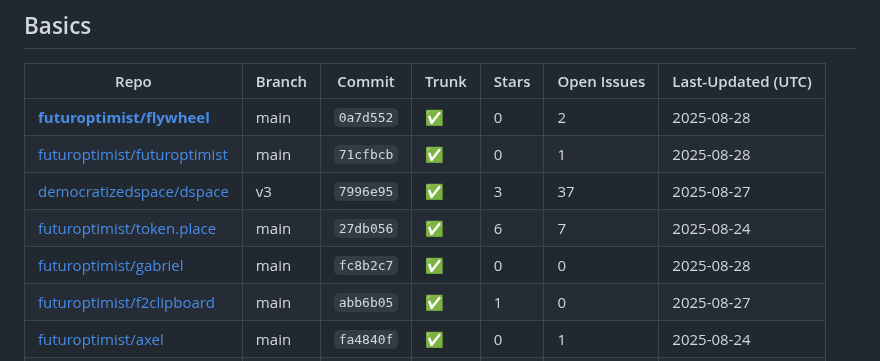
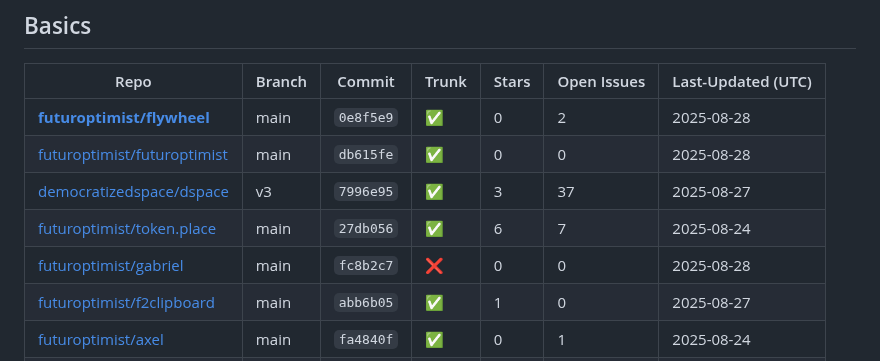
Before and after one commit to futuroptimist/flywheel, a Markdown page: docs/repo-feature-summary.md, the part around the change. Drawn GitHub-style.

Commit message:
📝 : update repo feature summary

```diff
--- a/docs/repo-feature-summary.md
+++ b/docs/repo-feature-summary.md
@@ -6,11 +6,11 @@ This table tracks which flywheel features each related repository has adopted.
 ## Basics
 | Repo | Branch | Commit | Trunk | Stars | Open Issues | Last-Updated (UTC) |
 | ---- | ------ | ------ | ----- | ----- | ----------- | ----------------- |
-| **[futuroptimist/flywheel](https://github.com/futuroptimist/flywheel)** | main | `0a7d552` | ✅ | 0 | 2 | 2025-08-28 |
-| [futuroptimist/futuroptimist](https://github.com/futuroptimist/futuroptimist) | main | `71cfbcb` | ✅ | 0 | 1 | 2025-08-28 |
+| **[futuroptimist/flywheel](https://github.com/futuroptimist/flywheel)** | main | `0e8f5e9` | ✅ | 0 | 2 | 2025-08-28 |
+| [futuroptimist/futuroptimist](https://github.com/futuroptimist/futuroptimist) | main | `db615fe` | ✅ | 0 | 0 | 2025-08-28 |
 | [democratizedspace/dspace](https://github.com/democratizedspace/dspace) | v3 | `7996e95` | ✅ | 3 | 37 | 2025-08-27 |
 | [futuroptimist/token.place](https://github.com/futuroptimist/token.place) | main | `27db056` | ✅ | 6 | 7 | 2025-08-24 |
-| [futuroptimist/gabriel](https://github.com/futuroptimist/gabriel) | main | `fc8b2c7` | ✅ | 0 | 0 | 2025-08-28 |
+| [futuroptimist/gabriel](https://github.com/futuroptimist/gabriel) | main | `fc8b2c7` | ❌ | 0 | 0 | 2025-08-28 |
 | [futuroptimist/f2clipboard](https://github.com/futuroptimist/f2clipboard) | main | `abb6b05` | ✅ | 1 | 0 | 2025-08-27 |
 | [futuroptimist/axel](https://github.com/futuroptimist/axel) | main | `fa4840f` | ✅ | 0 | 1 | 2025-08-24 |
 | [futuroptimist/sigma](https://github.com/futuroptimist/sigma) | main | `1f6bdaf` | ✅ | 0 | 0 | 2025-08-23 |
```
